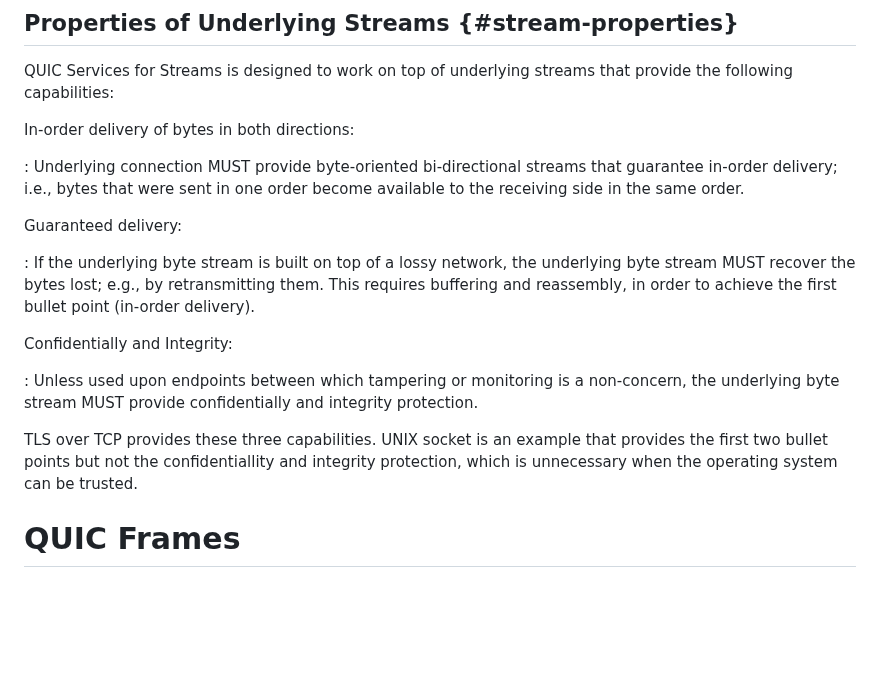
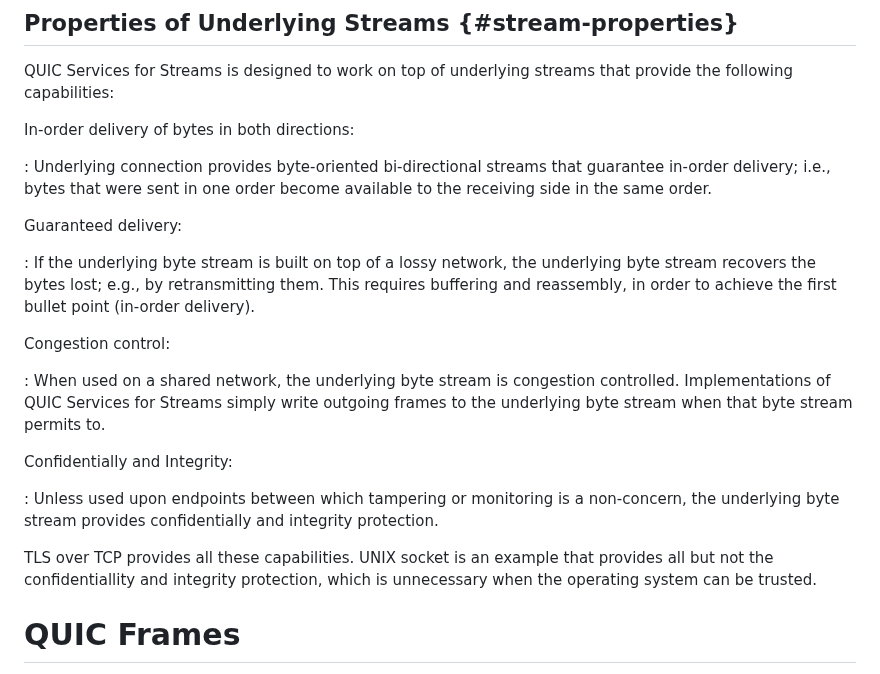
Before and after one commit to kazuho/draft-kazuho-quic-quic-on-streams, a Markdown page: draft-kazuho-quic-quic-services-for-streams.md, the part around the change. GitHub-like rendering; blank space fills up the shorter version.

Commit message:
talk about CC too, without using RFC2119 words on the assumptions

```diff
--- a/draft-kazuho-quic-quic-services-for-streams.md
+++ b/draft-kazuho-quic-quic-services-for-streams.md
@@ -93,26 +93,32 @@ provide the following capabilities:
 
 In-order delivery of bytes in both directions:
 
-: Underlying connection MUST provide byte-oriented bi-directional streams that
+: Underlying connection provides byte-oriented bi-directional streams that
   guarantee in-order delivery; i.e., bytes that were sent in one order become
   available to the receiving side in the same order.
 
 Guaranteed delivery:
 
 : If the underlying byte stream is built on top of a lossy network, the
-  underlying byte stream MUST recover the bytes lost; e.g., by retransmitting
-  them. This requires buffering and reassembly, in order to achieve the first
-  bullet point (in-order delivery).
+  underlying byte stream recovers the bytes lost; e.g., by retransmitting them.
+  This requires buffering and reassembly, in order to achieve the first bullet
+  point (in-order delivery).
+
+Congestion control:
+
+: When used on a shared network, the underlying byte stream is congestion
+  controlled. Implementations of QUIC Services for Streams simply write outgoing
+  frames to the underlying byte stream when that byte stream permits to.
 
 Confidentially and Integrity:
 
 : Unless used upon endpoints between which tampering or monitoring is a
-  non-concern, the underlying byte stream MUST provide confidentially and
-  integrity protection.
+  non-concern, the underlying byte stream provides confidentially and integrity
+  protection.
 
-TLS over TCP provides these three capabilities. UNIX socket is an example that
-provides the first two bullet points but not the confidentiallity and integrity
-protection, which is unnecessary when the operating system can be trusted.
+TLS over TCP provides all these capabilities. UNIX socket is an example that
+provides all but not the confidentiallity and integrity protection, which is
+unnecessary when the operating system can be trusted.
 
 
 # QUIC Frames
```
